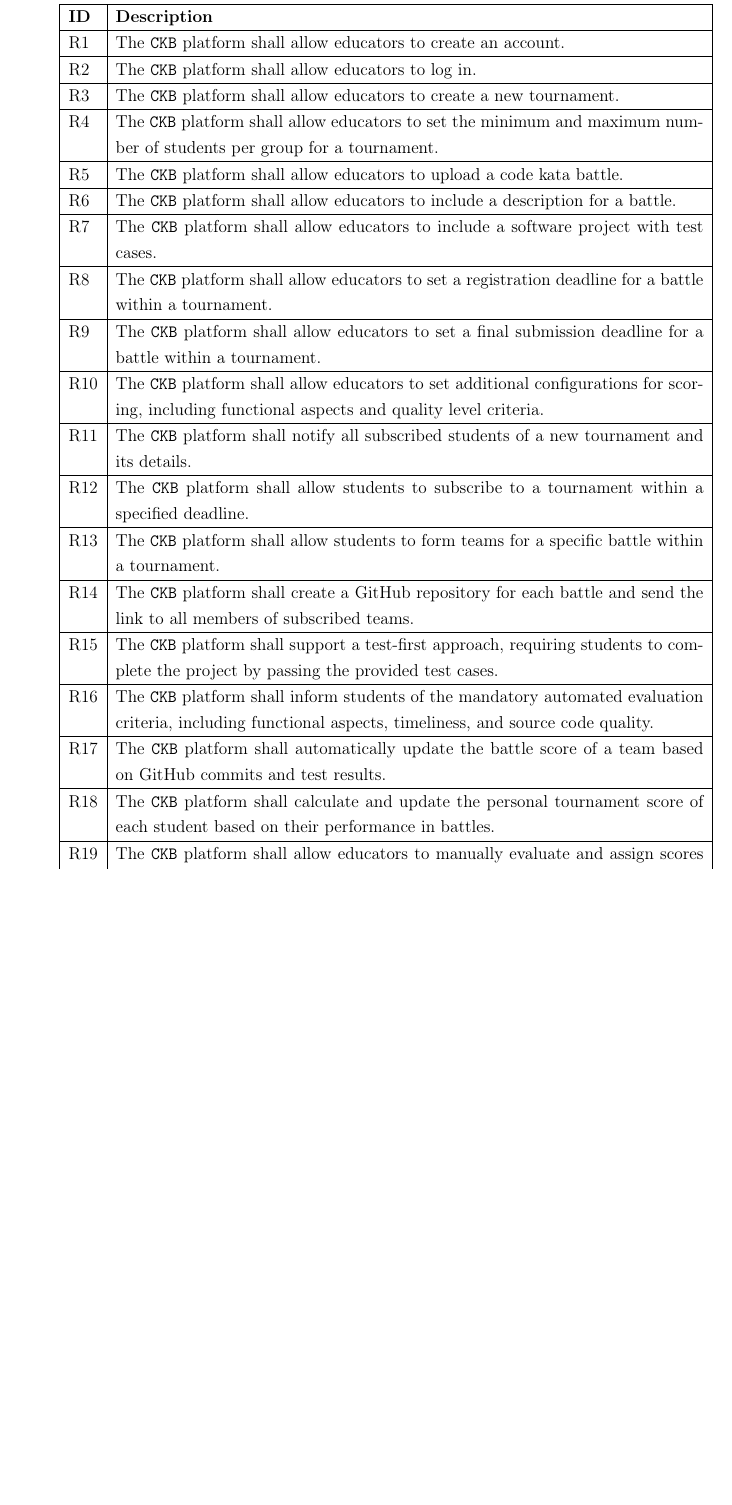
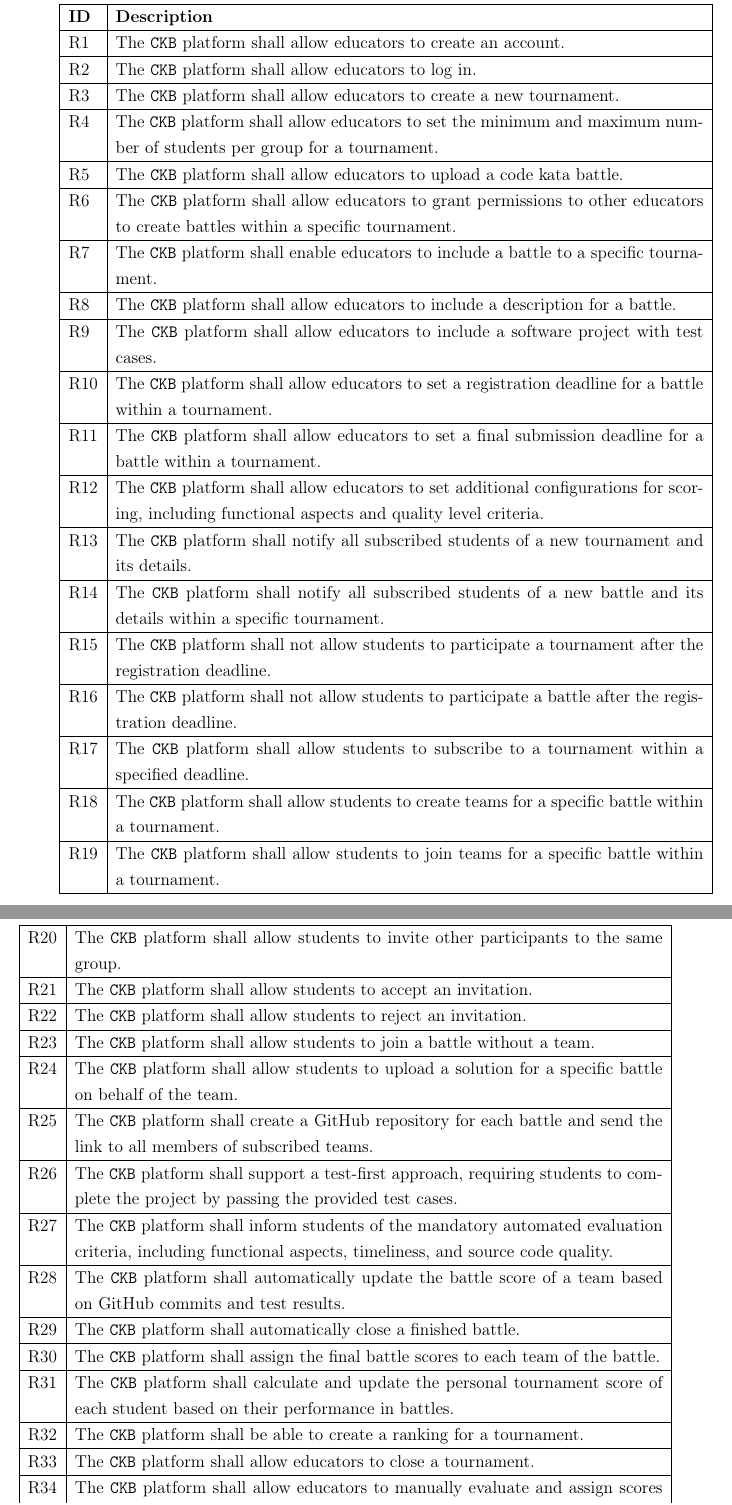
Before and after one commit to federico-zanca/SE2-RDD-ZancaCostantiniZhuge, a LaTeX thesis (RASD/LaTeX/RASD.tex, which reads RASD/LaTeX/Chapters/3_-_Specific_Requirements.tex): part of page 15 of 26 before the commit and two parts of pages 15 and 16 of 28 after it, the two joined at a grey line, cut so that both start at the same text, the shorter picture padded with empty space. Compiled offline with pdfLaTeX.

Commit message:
minor upadate on func requi

```diff
--- a/RASD/LaTeX/Chapters/3_-_Specific_Requirements.tex
+++ b/RASD/LaTeX/Chapters/3_-_Specific_Requirements.tex
@@ -57,21 +57,43 @@
         \hline
         R\creq      & The \verb|CKB| platform shall allow educators to upload a code kata battle.                                                                         \\
         \hline
+        R\creq      & The \verb|CKB| platform shall allow educators to grant permissions to other educators to create battles within a specific tournament.                                                      \\
+        \hline
+        R\creq      & The \verb|CKB| platform shall enable educators to include a battle to a specific tournament.                                                      \\
+        \hline
         R\creq      & The \verb|CKB| platform shall allow educators to include a description for a battle.                                                                \\
         \hline
         R\creq      & The \verb|CKB| platform shall allow educators to include a software project with test cases.                                                                \\
         \hline
         R\creq      & The \verb|CKB| platform shall allow educators to set a registration deadline for a battle within a tournament.                                          \\
         \hline
-        R\creq      & The \verb|CKB| platform  shall allow educators to set a final submission deadline for a battle within a tournament.                                                                  \\
+        R\creq      & The \verb|CKB| platform shall allow educators to set a final submission deadline for a battle within a tournament.                                                                  \\
         \hline
         R\creq      & The \verb|CKB| platform shall allow educators to set additional configurations for scoring, including functional aspects and quality level criteria.                               \\
         \hline
         R\creq      & The \verb|CKB| platform shall notify all subscribed students of a new tournament and its details.                               \\
         \hline
+        R\creq      & The \verb|CKB| platform shall notify all subscribed students of a new battle and its details within a specific tournament.                               \\
+        \hline
+        R\creq      & The \verb|CKB| platform shall not allow students to participate a tournament after the registration deadline.                                                      \\
+        \hline
+        R\creq      & The \verb|CKB| platform shall not allow students to participate a battle after the registration deadline.                                                      \\
+        \hline
         R\creq      & The \verb|CKB| platform shall allow students to subscribe to a tournament within a specified deadline.                                                  \\
         \hline
-        R\creq      & The \verb|CKB| platform shall allow students to form teams for a specific battle within a tournament.                                                      \\
+        R\creq      & The \verb|CKB| platform shall allow students to create teams for a specific battle within a tournament.                                                      \\
+        \hline
+        R\creq      & The \verb|CKB| platform shall allow students to join teams for a specific battle within a tournament.                                                      \\
+        \hline
+        R\creq      & The \verb|CKB| platform shall allow students to invite other participants to the same group.                               \\
+        \hline
+        R\creq      & The \verb|CKB| platform shall allow students to accept an invitation.                               \\
+        \hline
+        R\creq      & The \verb|CKB| platform shall allow students to reject an invitation.                               \\
+        \hline
+        R\creq      & The \verb|CKB| platform shall allow students to join a battle without a team.                               \\
+        \hline
+        R\creq      & The \verb|CKB| platform shall allow students to upload a solution for a specific battle on behalf of the team.                                                      \\
         \hline
         R\creq      & The \verb|CKB| platform shall create a GitHub repository for each battle and send the link to all members of subscribed teams.                                         \\
         \hline
@@ -81,7 +103,15 @@
         \hline
         R\creq      & The \verb|CKB| platform shall automatically update the battle score of a team based on GitHub commits and test results.                                   \\
         \hline
+        R\creq      & The \verb|CKB| platform shall automatically close a finished battle.                                                      \\
+        \hline
+        R\creq      & The \verb|CKB| platform shall assign the final battle scores to each team of the battle.                                                      \\
+        \hline
         R\creq      & The \verb|CKB| platform shall calculate and update the personal tournament score of each student based on their performance in battles.                    \\
+        \hline
+        R\creq      & The \verb|CKB| platform shall be able to create a ranking for a tournament.                                                      \\
+        \hline
+        R\creq      & The \verb|CKB| platform shall allow educators to close a tournament.                                                  \\
         \hline
         R\creq      & The \verb|CKB| platform shall allow educators to manually evaluate and assign scores to teams for optional criteria.                                           \\
         \hline
```
Also changed, not shown: RASD/LaTeX/Chapters/3_-_Specific_Requirements.tex (10 more changed lines).
